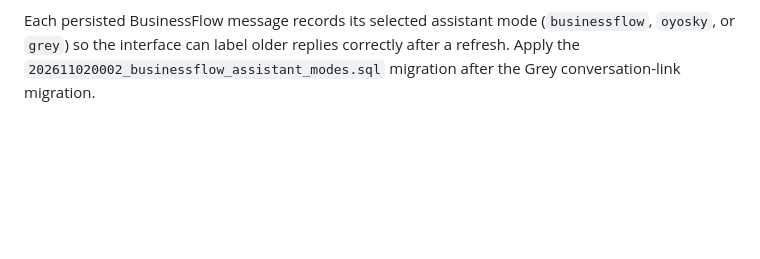
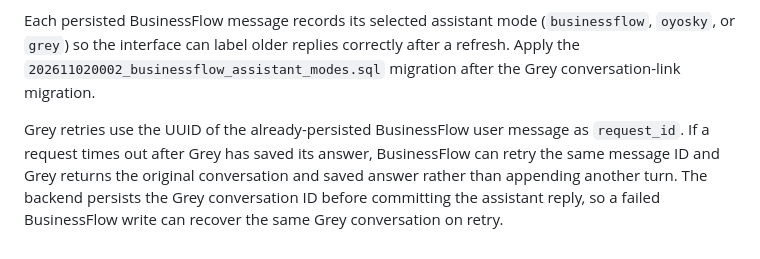
Before and after one commit to Logicalskyinc/businessflow, a Markdown page: backend/README.md, the part around the change. GitHub-like rendering; blank space fills up the shorter version.

Commit message:
docs: explain Grey chat retry recovery

```diff
--- a/backend/README.md
+++ b/backend/README.md
@@ -124,3 +124,5 @@ Set `GREY_SERVICE_URL` and `GREY_BUSINESSFLOW_JWT_SECRET` on the BusinessFlow ba
 BusinessFlow sends the selected workspace's business profile, goals, experiments and saved business memory. Users should choose Grey only when they are comfortable sharing that data with the configured Grey service. Grey treats this context as untrusted reference data and does not grant it owner memory permissions.
 
 Each persisted BusinessFlow message records its selected assistant mode (`businessflow`, `oyosky`, or `grey`) so the interface can label older replies correctly after a refresh. Apply the `202611020002_businessflow_assistant_modes.sql` migration after the Grey conversation-link migration.
+
+Grey retries use the UUID of the already-persisted BusinessFlow user message as `request_id`. If a request times out after Grey has saved its answer, BusinessFlow can retry the same message ID and Grey returns the original conversation and saved answer rather than appending another turn. The backend persists the Grey conversation ID before committing the assistant reply, so a failed BusinessFlow write can recover the same Grey conversation on retry.
```
